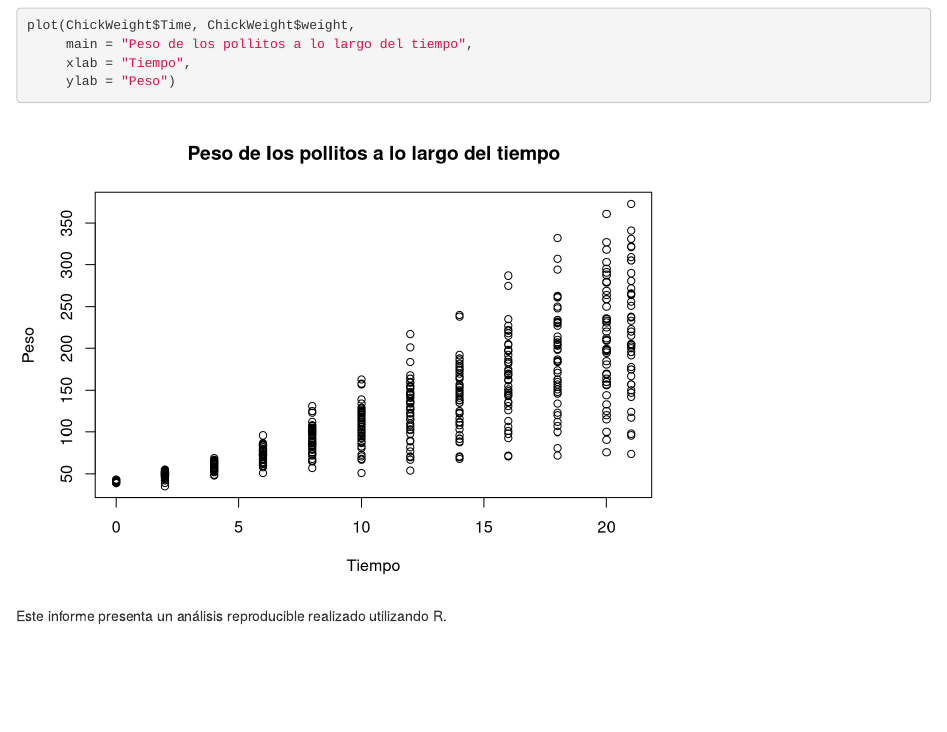
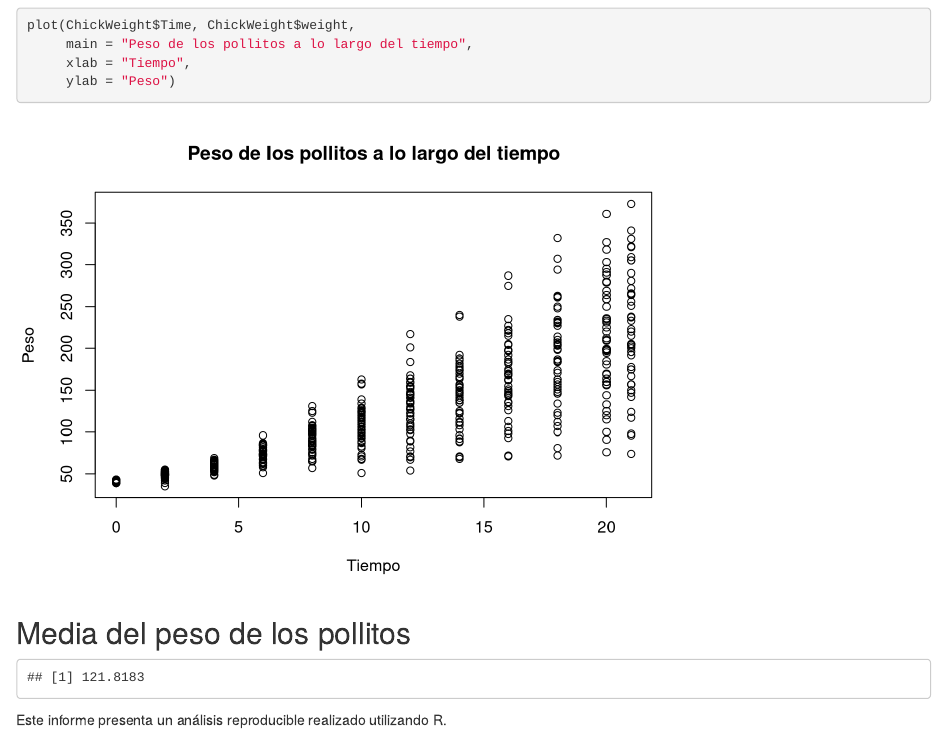
Before and after one commit to FlorenciaAcevedo/Semana-3-Florencia-Acevedo, an R Markdown document (SEMANA_2_FLORENCIA_ACEVEDO_2026.Rmd): the page in a window 1100 px wide, from 700 px down. Rendered offline with R 4.5, knitr and Pandoc, with nearby package versions.

Commit message:
Cuarto commit: Se agrego la media del peso de los pollitos

````diff
--- a/SEMANA_2_FLORENCIA_ACEVEDO_2026.Rmd
+++ b/SEMANA_2_FLORENCIA_ACEVEDO_2026.Rmd
@@ -32,4 +32,10 @@ plot(ChickWeight$Time, ChickWeight$weight,
      ylab = "Peso")
 ```
 
+
+## Media del peso de los pollitos
+```{r, echo=FALSE}
+mean(ChickWeight$weight)
+```
+
 Este informe presenta un análisis reproducible realizado utilizando R.
````
Also changed, not shown: SEMANA_2_FLORENCIA_ACEVEDO_2026.html, SEMANA_2_FLORENCIA_ACEVEDO_2026.knit.md (deleted).
